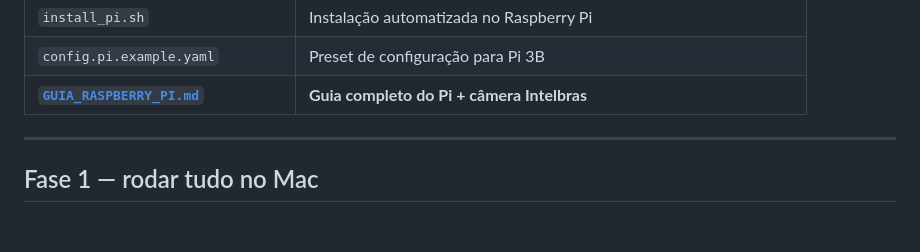
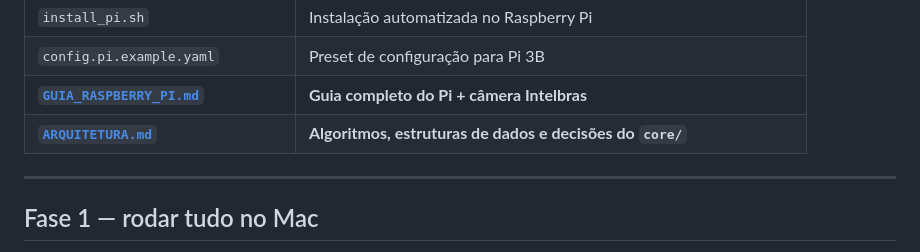
Before and after one commit to beduao/rc-realtime-processor, a Markdown page: README.md, the part around the change. Drawn GitHub-style; blank space fills up the shorter version.

Commit message:
adiciona arquitetura.md

```diff
--- a/README.md
+++ b/README.md
@@ -49,6 +49,7 @@ Câmera Intelbras ──RTSP──► worker.py ──┐
 | `install_pi.sh` | Instalação automatizada no Raspberry Pi |
 | `config.pi.example.yaml` | Preset de configuração para Pi 3B |
 | **[`GUIA_RASPBERRY_PI.md`](GUIA_RASPBERRY_PI.md)** | **Guia completo do Pi + câmera Intelbras** |
+| **[`ARQUITETURA.md`](ARQUITETURA.md)** | **Algoritmos, estruturas de dados e decisões do `core/`** |
 
 ---
 
```
Also changed, not shown: ARQUITETURA.md (added, +594 -0 lines).
